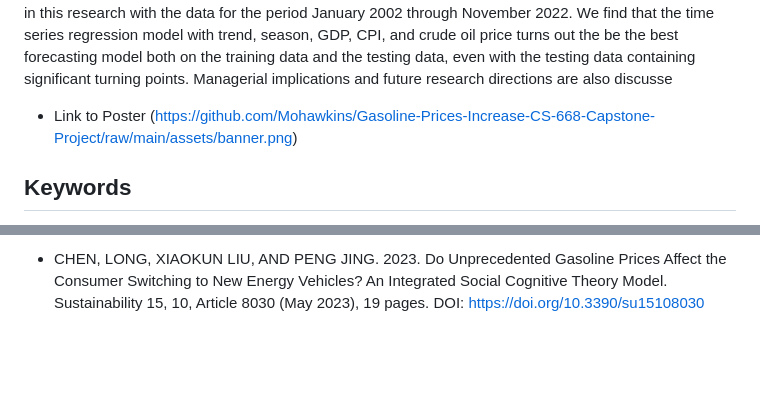
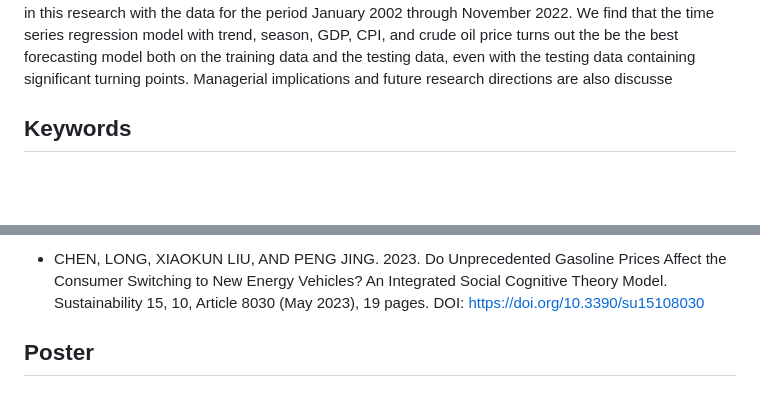
Before and after one commit to Mohawkins/Gas-Refinery-CS-668-Capstone-Project, a Markdown page: README.md, 2 parts joined by grey strips. GitHub-like rendering; blank space fills up the shorter version.

Commit message:
Add poster section to README
Added a section for the poster link in the README.

```diff
--- a/README.md
+++ b/README.md
@@ -28,7 +28,6 @@ oil price turns out the be the best forecasting model both on the training data
 the testing data, even with the testing data containing significant turning points.
 Managerial implications and future research directions are also discusse
 
-* Link to Poster (https://github.com/Mohawkins/Gasoline-Prices-Increase-CS-668-Capstone-Project/raw/main/assets/banner.png)
 
 
 ## Keywords
@@ -128,3 +127,7 @@ which would be the lowest annual average price since 2020.
 * Lacy, R. 2005. Hurricane Katrina Disrupts District Economy. Region Focus, Fall 2005, Federal Reserve Bank of Richmond, 51–59. Retrieved from https://www.richmondfed.org/-/media/RichmondFedOrg/publications/research/econ_focus/2005/fall/pdf/economic_developments.pdf
 
 * CHEN, LONG, XIAOKUN LIU, AND PENG JING. 2023. Do Unprecedented Gasoline Prices Affect the Consumer Switching to New Energy Vehicles? An Integrated Social Cognitive Theory Model. Sustainability 15, 10, Article 8030 (May 2023), 19 pages. DOI: https://doi.org/10.3390/su15108030
+
+
+
+## Poster
```
